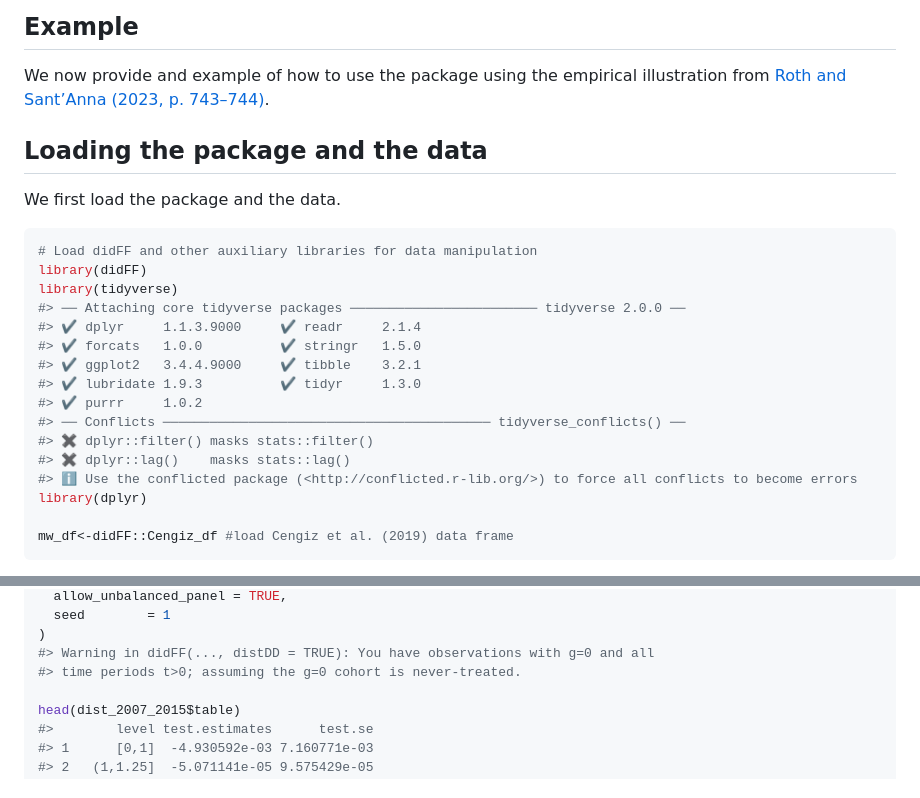
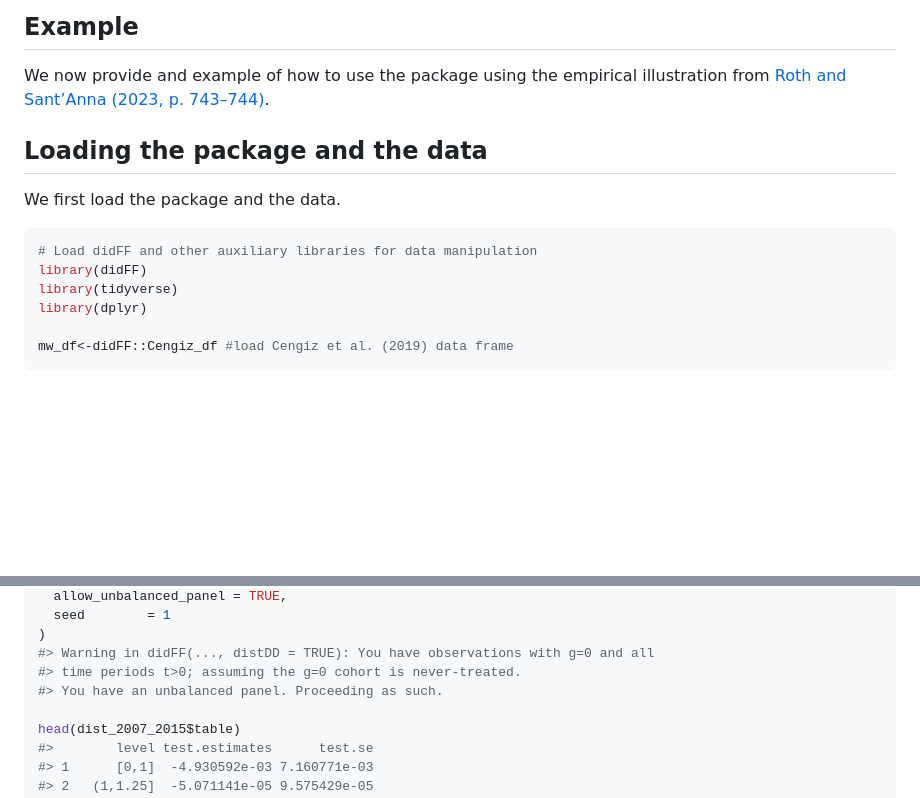
Before and after one commit to pedrohcgs/didFF, a Markdown page: README.md, 2 parts joined by grey strips. Rendered like a GitHub page; blank space fills up the shorter version.

```diff
--- a/README.md
+++ b/README.md
@@ -45,16 +44,6 @@ We first load the package and the data.
 # Load didFF and other auxiliary libraries for data manipulation
 library(didFF)
 library(tidyverse)
-#> ── Attaching core tidyverse packages ──────────────────────── tidyverse 2.0.0 ──
-#> ✔ dplyr     1.1.3.9000     ✔ readr     2.1.4
-#> ✔ forcats   1.0.0          ✔ stringr   1.5.0
-#> ✔ ggplot2   3.4.4.9000     ✔ tibble    3.2.1
-#> ✔ lubridate 1.9.3          ✔ tidyr     1.3.0
-#> ✔ purrr     1.0.2
-#> ── Conflicts ────────────────────────────────────────── tidyverse_conflicts() ──
-#> ✖ dplyr::filter() masks stats::filter()
-#> ✖ dplyr::lag()    masks stats::lag()
-#> ℹ Use the conflicted package (<http://conflicted.r-lib.org/>) to force all conflicts to become errors
 library(dplyr)
 
 mw_df<-didFF::Cengiz_df #load Cengiz et al. (2019) data frame
@@ -230,6 +221,7 @@ dist_2007_2015 <- distDD(
 )
 #> Warning in didFF(..., distDD = TRUE): You have observations with g=0 and all
 #> time periods t>0; assuming the g=0 cohort is never-treated.
+#> You have an unbalanced panel. Proceeding as such.
 
 head(dist_2007_2015$table)
 #>        level test.estimates      test.se
```
Also changed, not shown: other parts of README.md (+13 -12 lines), man/figures/README-2007-2015-1.png, man/figures/README-2010-2015-1.png, 17 other files.
